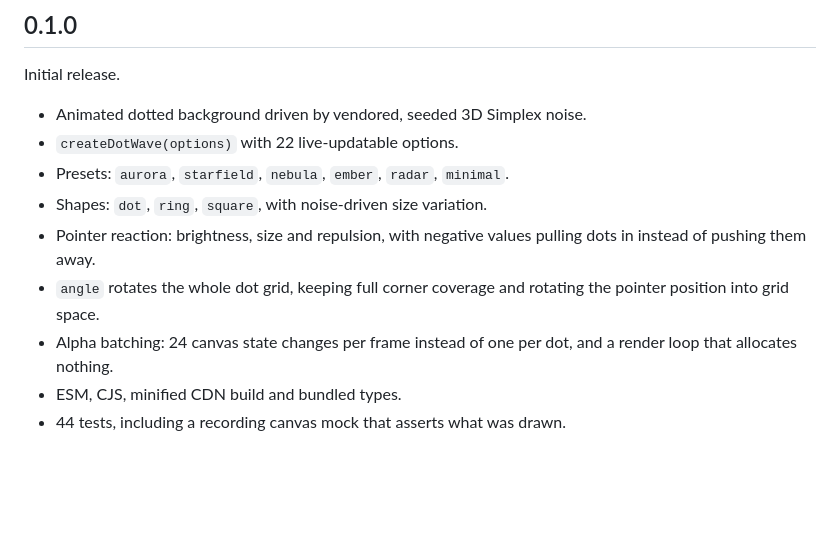
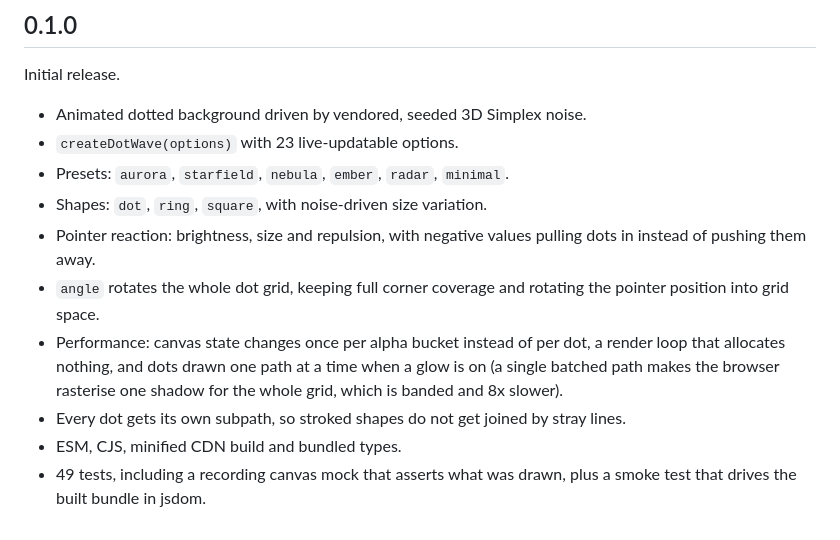
Before and after one commit to Naaach/dotwave, a Markdown page: CHANGELOG.md, the part around the change. Drawn GitHub-style; blank space fills up the shorter version.

```diff
--- a/CHANGELOG.md
+++ b/CHANGELOG.md
@@ -5,14 +5,19 @@
 Initial release.
 
 - Animated dotted background driven by vendored, seeded 3D Simplex noise.
-- `createDotWave(options)` with 22 live-updatable options.
+- `createDotWave(options)` with 23 live-updatable options.
 - Presets: `aurora`, `starfield`, `nebula`, `ember`, `radar`, `minimal`.
 - Shapes: `dot`, `ring`, `square`, with noise-driven size variation.
 - Pointer reaction: brightness, size and repulsion, with negative values pulling
   dots in instead of pushing them away.
 - `angle` rotates the whole dot grid, keeping full corner coverage and rotating
   the pointer position into grid space.
-- Alpha batching: 24 canvas state changes per frame instead of one per dot, and
-  a render loop that allocates nothing.
+- Performance: canvas state changes once per alpha bucket instead of per dot, a
+  render loop that allocates nothing, and dots drawn one path at a time when a
+  glow is on (a single batched path makes the browser rasterise one shadow for
+  the whole grid, which is banded and 8x slower).
+- Every dot gets its own subpath, so stroked shapes do not get joined by stray
+  lines.
 - ESM, CJS, minified CDN build and bundled types.
-- 44 tests, including a recording canvas mock that asserts what was drawn.
+- 49 tests, including a recording canvas mock that asserts what was drawn, plus a
+  smoke test that drives the built bundle in jsdom.
```
Also changed, not shown: README.md (+37 -16 lines), docs/IDEAS.md (+4 -0 lines), docs/demo.png (added), docs/preset-ember.png (added), docs/preset-nebula.png (added), docs/preset-radar.png (added), docs/preset-starfield.png (added), 5 other files.
